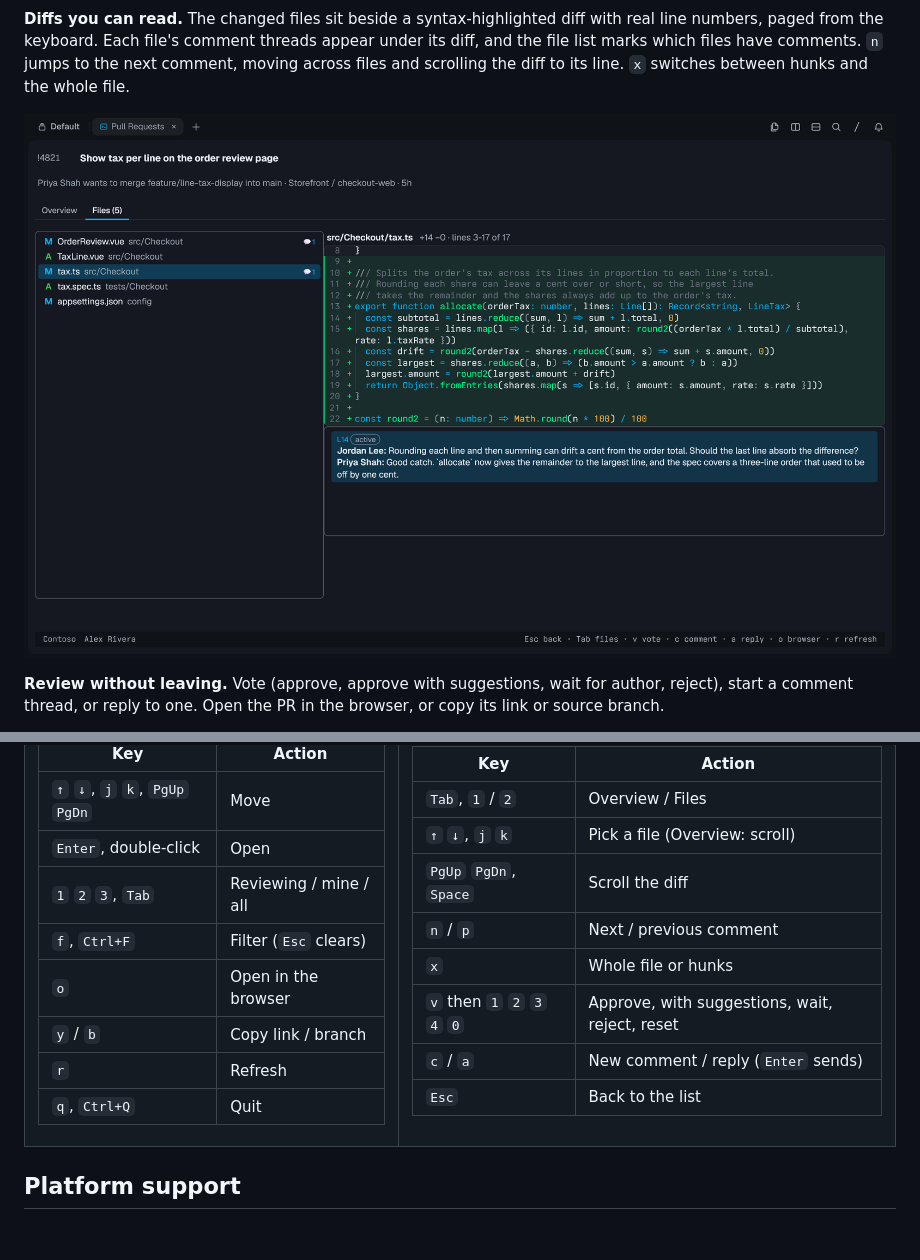
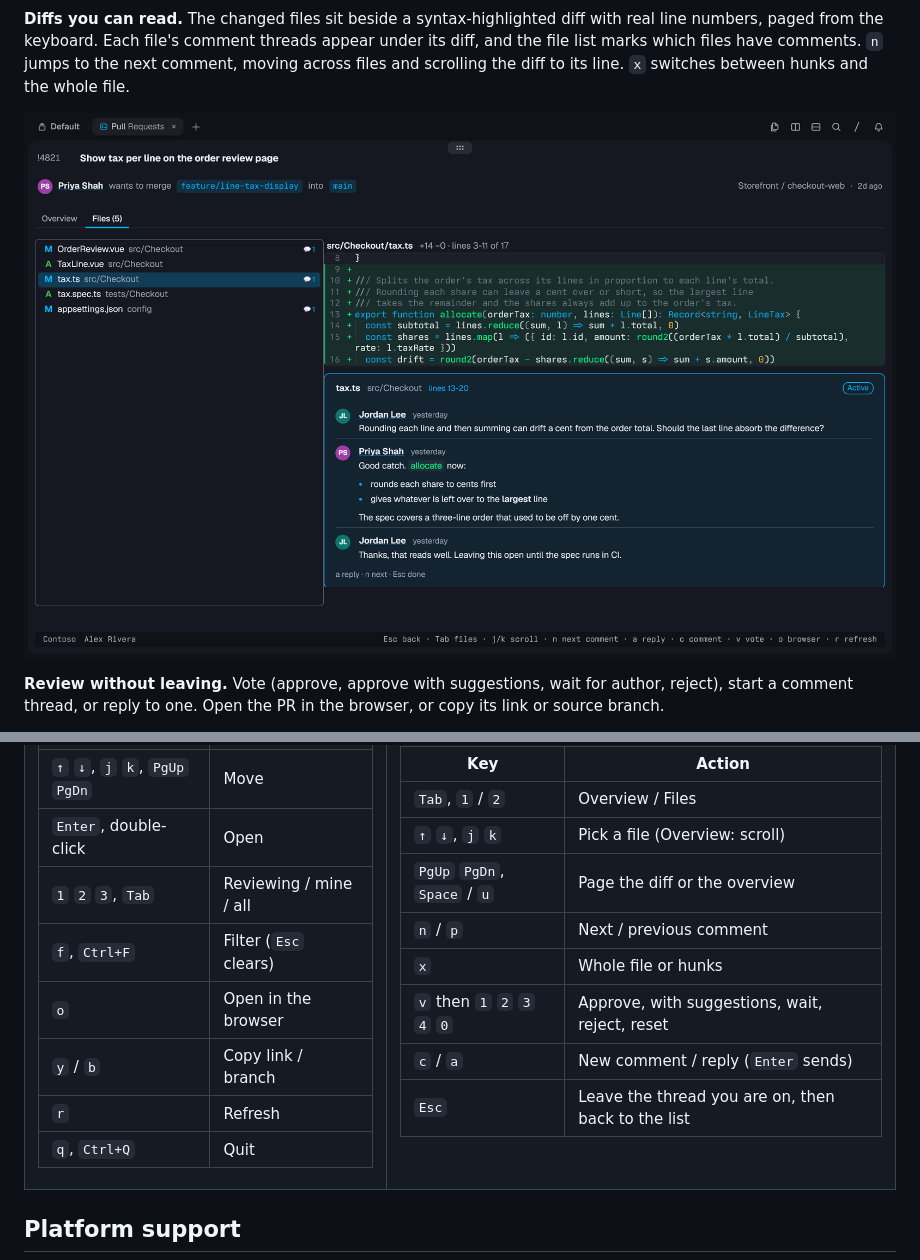
Before and after one commit to zachristmas/tern-azdo, a Markdown page: README.md, 2 parts joined by grey strips. Rendered like a GitHub page; pictures changed too: docs/diff.png; blank space fills up the shorter version.

```diff
--- a/README.md
+++ b/README.md
@@ -95,12 +99,12 @@ Outside Tern, `tern-azdo list` prints a plain-text table, so it works in scripts
 |---|---|
 | `Tab`, `1` / `2` | Overview / Files |
 | `↑` `↓`, `j` `k` | Pick a file (Overview: scroll) |
-| `PgUp` `PgDn`, `Space` | Scroll the diff |
+| `PgUp` `PgDn`, `Space` / `u` | Page the diff or the overview |
 | `n` / `p` | Next / previous comment |
 | `x` | Whole file or hunks |
 | `v` then `1` `2` `3` `4` `0` | Approve, with suggestions, wait, reject, reset |
 | `c` / `a` | New comment / reply (`Enter` sends) |
-| `Esc` | Back to the list |
+| `Esc` | Leave the thread you are on, then back to the list |
 
 </td></tr>
 </table>
```
Also changed, not shown: other parts of README.md (+6 -2 lines), docs/activity.png (added), docs/list.png, docs/overview.png, 3 other files.
